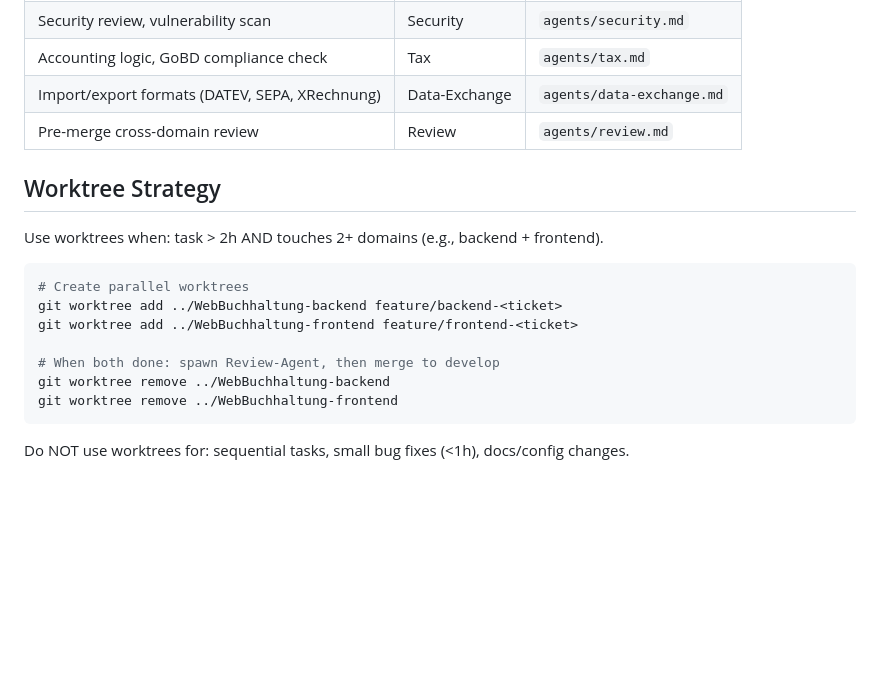
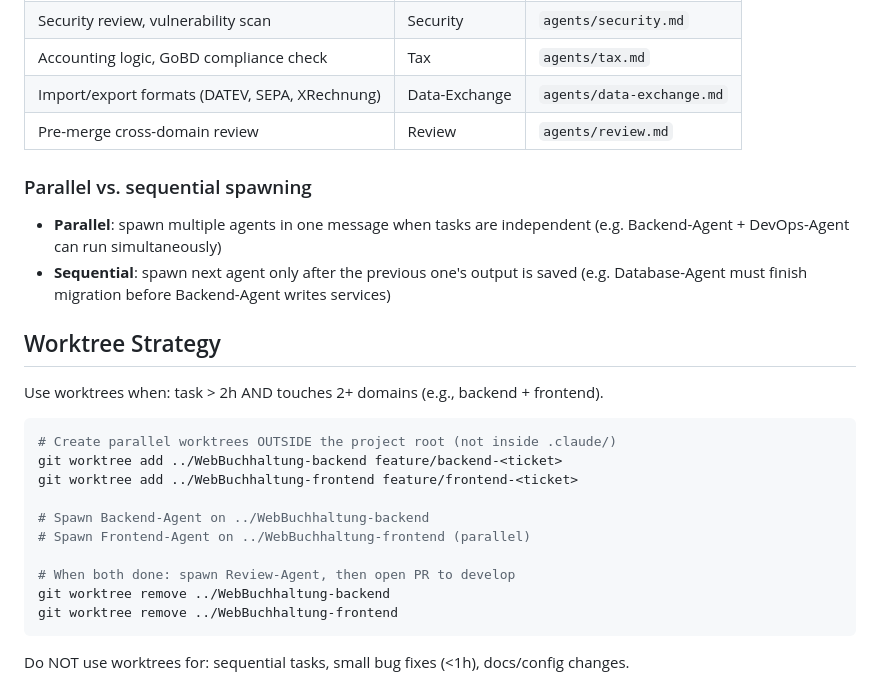
Before and after one commit to nofuturekid/webbuchhaltung, a Markdown page: CLAUDE.md, the part around one of its changes. Rendered like a GitHub page; blank space fills up the shorter version.

````diff
--- a/CLAUDE.md
+++ b/CLAUDE.md
@@ -47,15 +139,24 @@ focused context. Do NOT spawn agents for trivial one-liners or config tweaks.
 | Import/export formats (DATEV, SEPA, XRechnung) | Data-Exchange | `agents/data-exchange.md` |
 | Pre-merge cross-domain review | Review | `agents/review.md` |
 
+### Parallel vs. sequential spawning
+- **Parallel**: spawn multiple agents in one message when tasks are independent
+  (e.g. Backend-Agent + DevOps-Agent can run simultaneously)
+- **Sequential**: spawn next agent only after the previous one's output is saved
+  (e.g. Database-Agent must finish migration before Backend-Agent writes services)
+
 ## Worktree Strategy
 Use worktrees when: task > 2h AND touches 2+ domains (e.g., backend + frontend).
 
 ```bash
-# Create parallel worktrees
+# Create parallel worktrees OUTSIDE the project root (not inside .claude/)
 git worktree add ../WebBuchhaltung-backend feature/backend-<ticket>
 git worktree add ../WebBuchhaltung-frontend feature/frontend-<ticket>
 
-# When both done: spawn Review-Agent, then merge to develop
+# Spawn Backend-Agent on ../WebBuchhaltung-backend
+# Spawn Frontend-Agent on ../WebBuchhaltung-frontend (parallel)
+
+# When both done: spawn Review-Agent, then open PR to develop
 git worktree remove ../WebBuchhaltung-backend
 git worktree remove ../WebBuchhaltung-frontend
 ```
````
Also changed, not shown: other parts of CLAUDE.md (+107 -12 lines).
